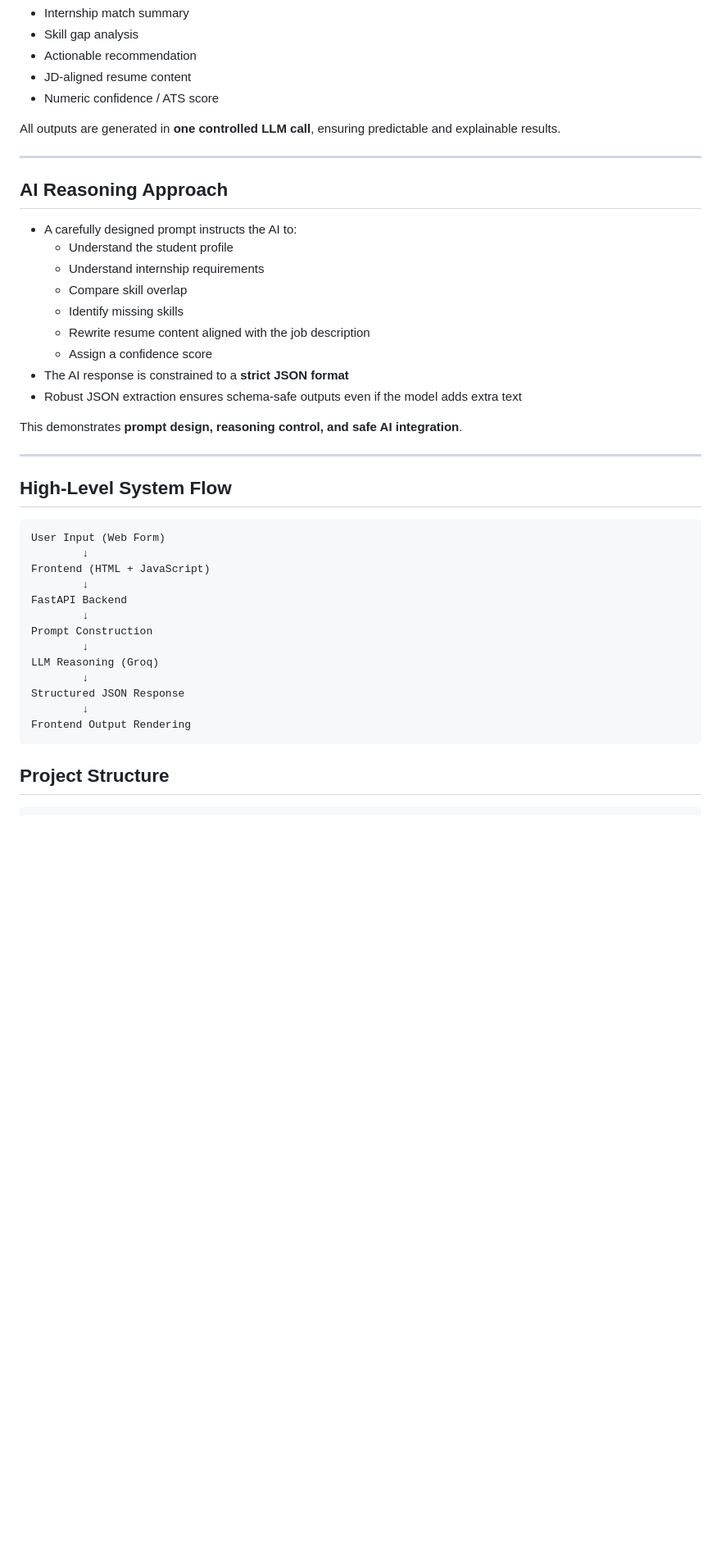
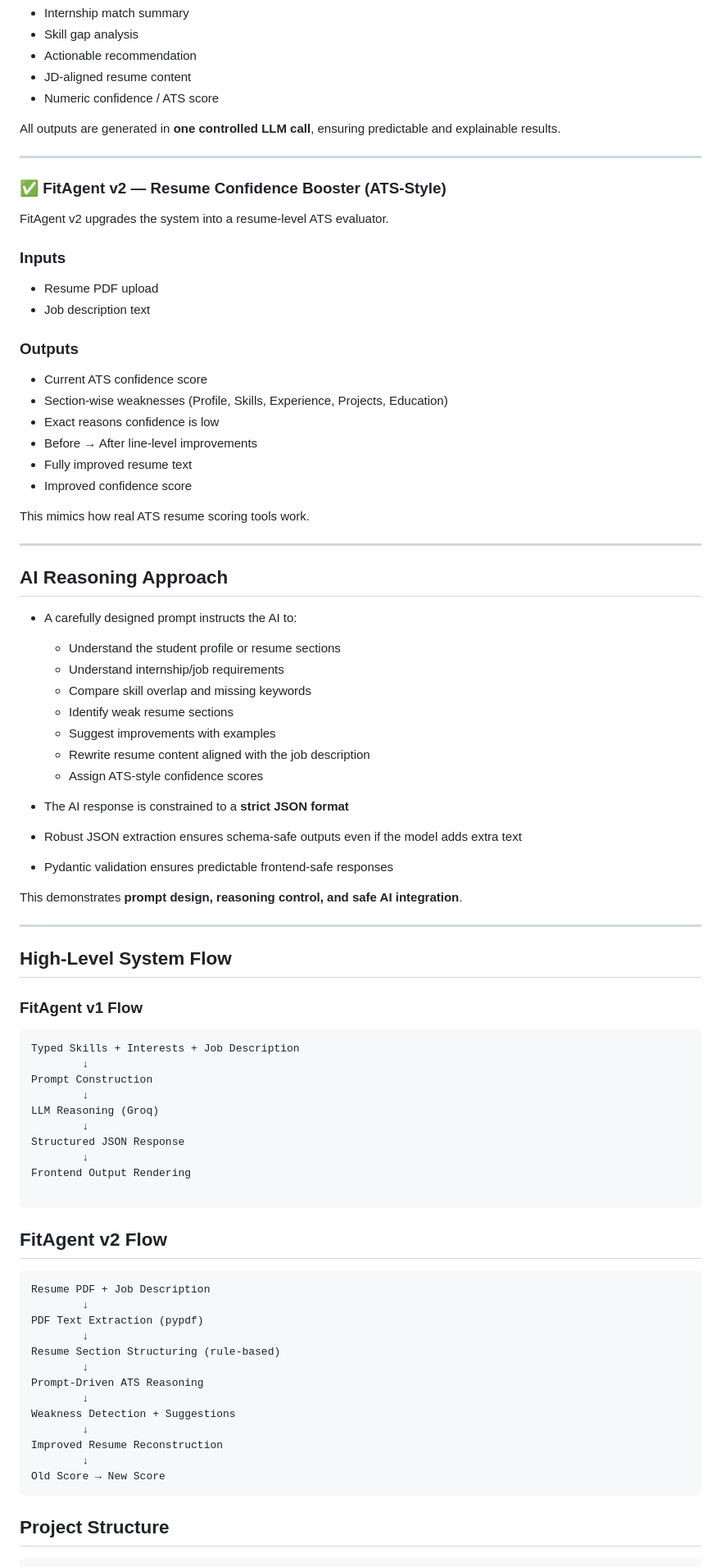
Before and after one commit to ajitpatel01/Fit-Agent, a Markdown page: README.md, the part around one of its changes. Shown at 82% size. Rendered like a GitHub page; blank space fills up the shorter version.

Commit message:
Revise README for FitAgent project details
Updated README to reflect new features and clarify project structure.

````diff
--- a/README.md
+++ b/README.md
@@ -45,17 +52,40 @@ All outputs are generated in **one controlled LLM call**, ensuring predictable a
 
 ---
 
+### ✅ FitAgent v2 — Resume Confidence Booster (ATS-Style)
+
+FitAgent v2 upgrades the system into a resume-level ATS evaluator.
+
+### Inputs
+- Resume PDF upload
+- Job description text
+
+### Outputs
+- Current ATS confidence score
+- Section-wise weaknesses (Profile, Skills, Experience, Projects, Education)
+- Exact reasons confidence is low
+- Before → After line-level improvements
+- Fully improved resume text
+- Improved confidence score
+
+This mimics how real ATS resume scoring tools work.
+
+---
+
 ## AI Reasoning Approach
 
 - A carefully designed prompt instructs the AI to:
-  - Understand the student profile
-  - Understand internship requirements
-  - Compare skill overlap
-  - Identify missing skills
+  - Understand the student profile or resume sections
+  - Understand internship/job requirements
+  - Compare skill overlap and missing keywords
+  - Identify weak resume sections
+  - Suggest improvements with examples
   - Rewrite resume content aligned with the job description
-  - Assign a confidence score
+  - Assign ATS-style confidence scores
+
 - The AI response is constrained to a **strict JSON format**
 - Robust JSON extraction ensures schema-safe outputs even if the model adds extra text
+- Pydantic validation ensures predictable frontend-safe responses
 
 This demonstrates **prompt design, reasoning control, and safe AI integration**.
 
@@ -63,12 +93,10 @@ This demonstrates **prompt design, reasoning control, and safe AI integration**.
 
 ## High-Level System Flow
 
+### FitAgent v1 Flow
+
 ```text
-User Input (Web Form)
-        ↓
-Frontend (HTML + JavaScript)
-        ↓
-FastAPI Backend
+Typed Skills + Interests + Job Description
         ↓
 Prompt Construction
         ↓
@@ -77,7 +105,26 @@ LLM Reasoning (Groq)
 Structured JSON Response
         ↓
 Frontend Output Rendering
+
 ```
+
+## FitAgent v2 Flow
+```
+Resume PDF + Job Description
+        ↓
+PDF Text Extraction (pypdf)
+        ↓
+Resume Section Structuring (rule-based)
+        ↓
+Prompt-Driven ATS Reasoning
+        ↓
+Weakness Detection + Suggestions
+        ↓
+Improved Resume Reconstruction
+        ↓
+Old Score → New Score
+```
+
 ## Project Structure
 ```
 fitagent/
````
Also changed, not shown: other parts of README.md (+42 -20 lines).
